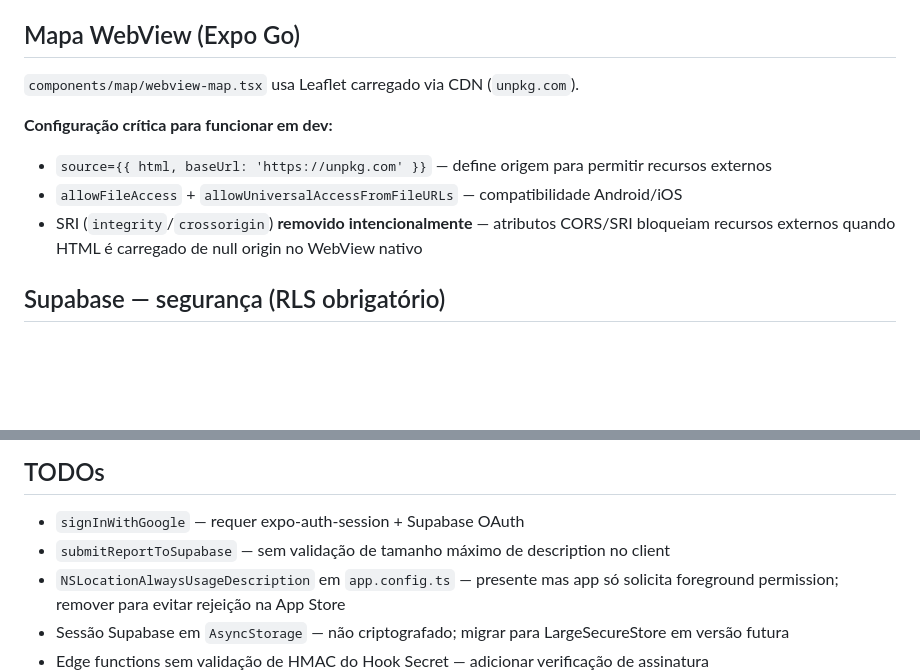
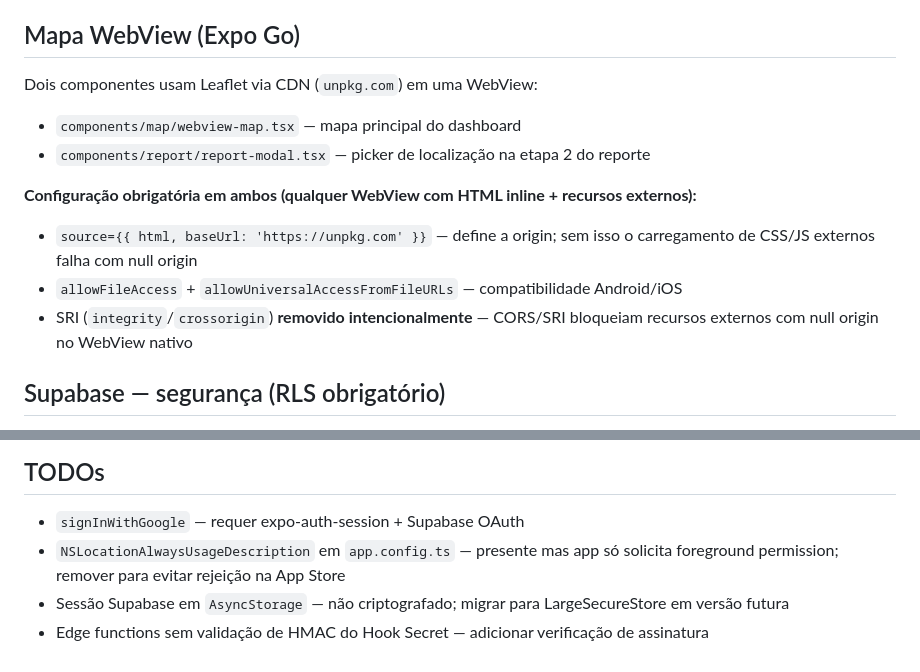
Before and after one commit to Lzdevmendes/litoralnapalma, a Markdown page: AGENTS.md, 2 parts joined by grey strips. Rendered like a GitHub page; blank space fills up the shorter version.

Commit message:
docs: documenta configuração WebView em report-modal e remove TODO resolvido

```diff
--- a/AGENTS.md
+++ b/AGENTS.md
@@ -100,12 +100,14 @@ Zonas cadastradas por cidade em `data/cities.ts → City.parkingZones`:
 
 ## Mapa WebView (Expo Go)
 
-`components/map/webview-map.tsx` usa Leaflet carregado via CDN (`unpkg.com`).
+Dois componentes usam Leaflet via CDN (`unpkg.com`) em uma WebView:
+- `components/map/webview-map.tsx` — mapa principal do dashboard
+- `components/report/report-modal.tsx` — picker de localização na etapa 2 do reporte
 
-**Configuração crítica para funcionar em dev:**
-- `source={{ html, baseUrl: 'https://unpkg.com' }}` — define origem para permitir recursos externos
+**Configuração obrigatória em ambos (qualquer WebView com HTML inline + recursos externos):**
+- `source={{ html, baseUrl: 'https://unpkg.com' }}` — define a origin; sem isso o carregamento de CSS/JS externos falha com null origin
 - `allowFileAccess` + `allowUniversalAccessFromFileURLs` — compatibilidade Android/iOS
-- SRI (`integrity`/`crossorigin`) **removido intencionalmente** — atributos CORS/SRI bloqueiam recursos externos quando HTML é carregado de null origin no WebView nativo
+- SRI (`integrity`/`crossorigin`) **removido intencionalmente** — CORS/SRI bloqueiam recursos externos com null origin no WebView nativo
 
 ## Supabase — segurança (RLS obrigatório)
 
@@ -183,7 +185,6 @@ supabase secrets set SEND_SMS_HOOK_SECRET=<copiado acima>
 ## TODOs
 
 - `signInWithGoogle` — requer expo-auth-session + Supabase OAuth
-- `submitReportToSupabase` — sem validação de tamanho máximo de description no client
 - `NSLocationAlwaysUsageDescription` em `app.config.ts` — presente mas app só solicita foreground permission; remover para evitar rejeição na App Store
 - Sessão Supabase em `AsyncStorage` — não criptografado; migrar para LargeSecureStore em versão futura
 - Edge functions sem validação de HMAC do Hook Secret — adicionar verificação de assinatura
```
